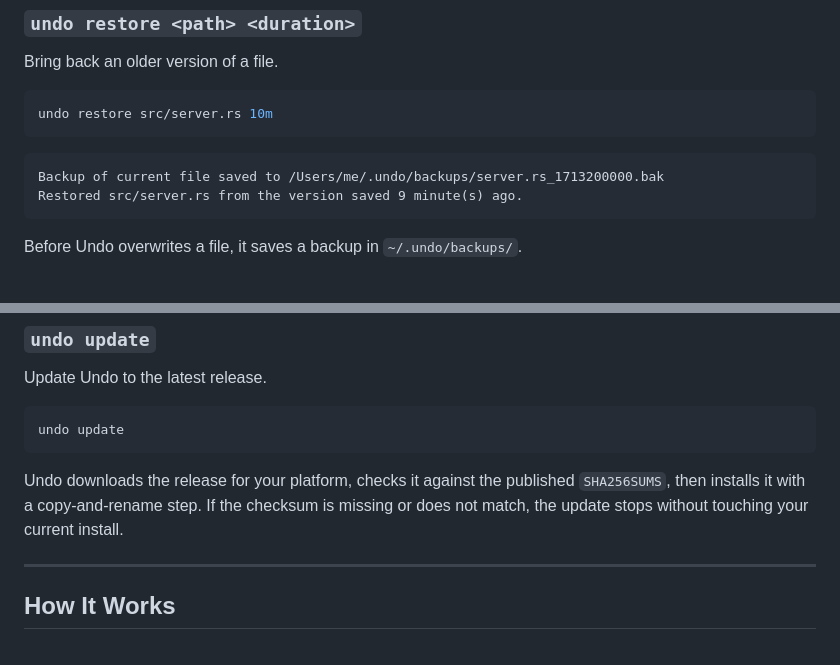
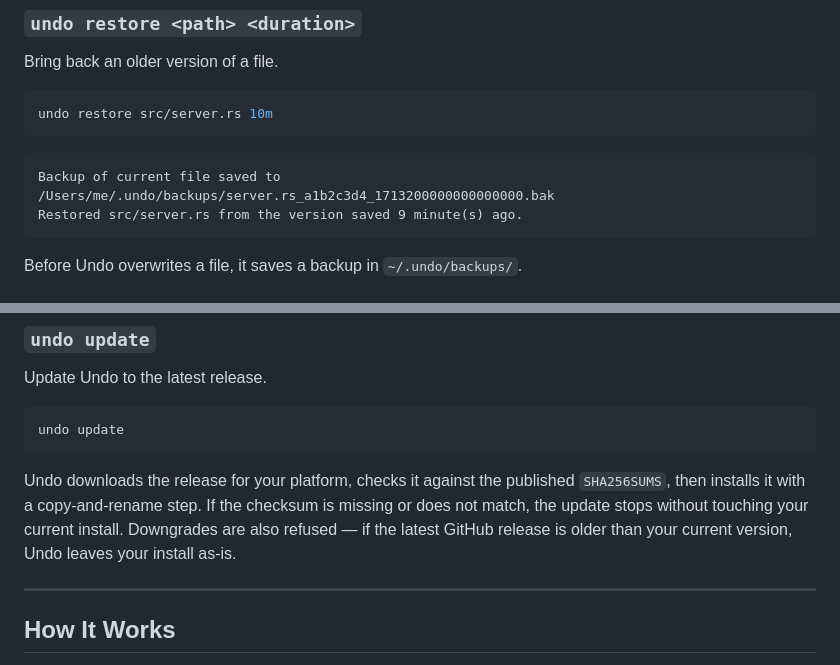
Before and after one commit to treadiehq/undo, a Markdown page: docs/detailed.md, 2 parts joined by grey strips. Rendered like a GitHub page.

Commit message:
docs: update backup filename format and add downgrade protection note

````diff
--- a/docs/detailed.md
+++ b/docs/detailed.md
@@ -136,7 +136,7 @@ undo restore src/server.rs 10m
 ```
 
 ```
-Backup of current file saved to /Users/me/.undo/backups/server.rs_1713200000.bak
+Backup of current file saved to /Users/me/.undo/backups/server.rs_a1b2c3d4_1713200000000000000.bak
 Restored src/server.rs from the version saved 9 minute(s) ago.
 ```
 
@@ -205,7 +205,7 @@ Update Undo to the latest release.
 undo update
 ```
 
-Undo downloads the release for your platform, checks it against the published `SHA256SUMS`, then installs it with a copy-and-rename step. If the checksum is missing or does not match, the update stops without touching your current install.
+Undo downloads the release for your platform, checks it against the published `SHA256SUMS`, then installs it with a copy-and-rename step. If the checksum is missing or does not match, the update stops without touching your current install. Downgrades are also refused — if the latest GitHub release is older than your current version, Undo leaves your install as-is.
 
 ---
 
````
